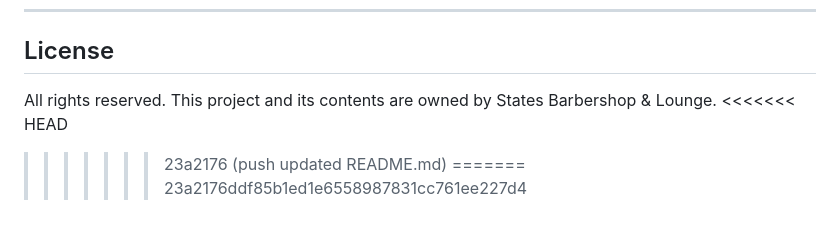
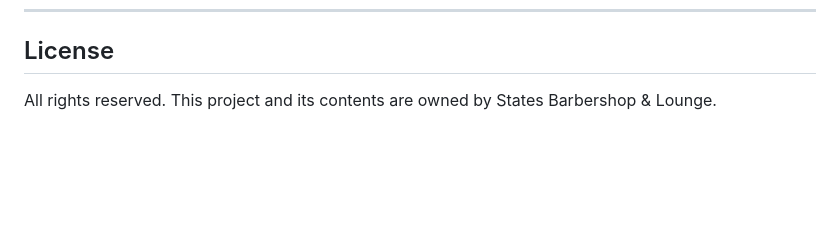
Before and after one commit to nexoraiohq/STATES-BARBERSHOP, a Markdown page: README.md, the part around the change. GitHub-like rendering; blank space fills up the shorter version.

```diff
--- a/README.md
+++ b/README.md
@@ -262,7 +262,3 @@ npx serve .
 ## License
 
 All rights reserved. This project and its contents are owned by States Barbershop & Lounge.
-<<<<<<< HEAD
->>>>>>> 23a2176 (push updated README.md)
-=======
->>>>>>> 23a2176ddf85b1ed1e6558987831cc761ee227d4
```
